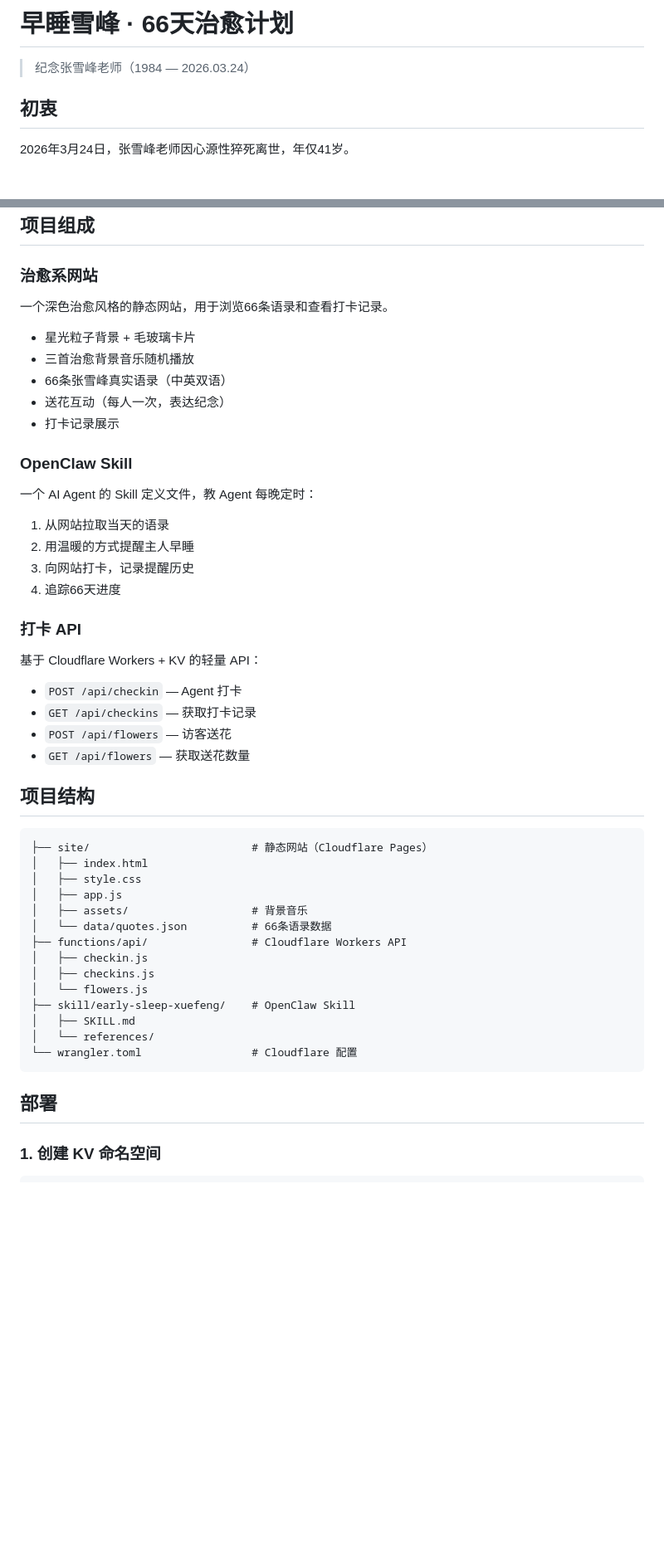
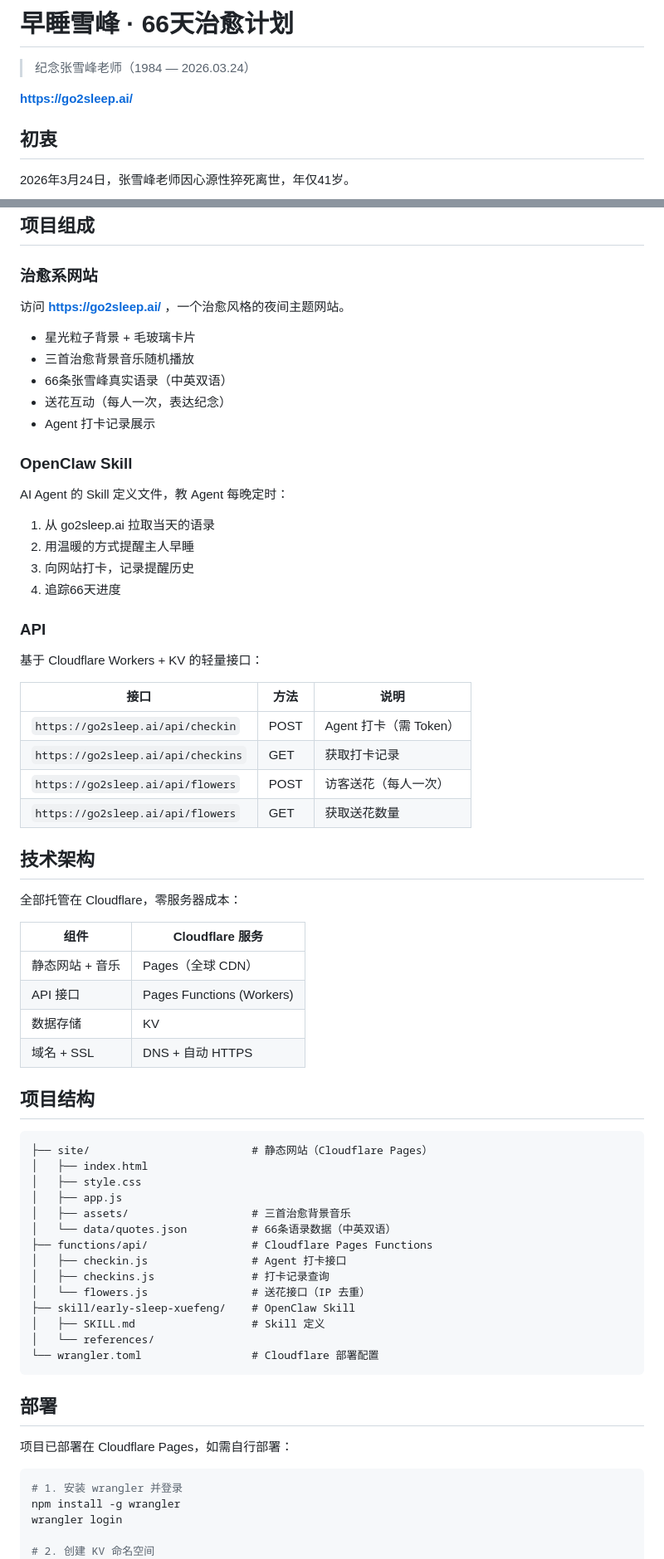
Before and after one commit to coinmini/go2sleep, a Markdown page: README.md, 2 parts joined by grey strips. Shown at 83% size. Rendered like a GitHub page; blank space fills up the shorter version.

Commit message:
docs: 更新 README，添加域名、技术架构和完整部署步骤

````diff
--- a/README.md
+++ b/README.md
@@ -1,6 +1,8 @@
 # 早睡雪峰 · 66天治愈计划
 
 > 纪念张雪峰老师（1984 — 2026.03.24）
+
+**https://go2sleep.ai/**
 
 ## 初衷
 
@@ -20,31 +22,44 @@
 
 ### 治愈系网站
 
-一个深色治愈风格的静态网站，用于浏览66条语录和查看打卡记录。
+访问 **https://go2sleep.ai/** ，一个治愈风格的夜间主题网站。
 
 - 星光粒子背景 + 毛玻璃卡片
 - 三首治愈背景音乐随机播放
 - 66条张雪峰真实语录（中英双语）
 - 送花互动（每人一次，表达纪念）
-- 打卡记录展示
+- Agent 打卡记录展示
 
 ### OpenClaw Skill
 
-一个 AI Agent 的 Skill 定义文件，教 Agent 每晚定时：
+AI Agent 的 Skill 定义文件，教 Agent 每晚定时：
 
-1. 从网站拉取当天的语录
+1. 从 go2sleep.ai 拉取当天的语录
 2. 用温暖的方式提醒主人早睡
 3. 向网站打卡，记录提醒历史
 4. 追踪66天进度
 
-### 打卡 API
+### API
 
-基于 Cloudflare Workers + KV 的轻量 API：
+基于 Cloudflare Workers + KV 的轻量接口：
 
-- `POST /api/checkin` — Agent 打卡
-- `GET /api/checkins` — 获取打卡记录
-- `POST /api/flowers` — 访客送花
-- `GET /api/flowers` — 获取送花数量
+| 接口 | 方法 | 说明 |
+|------|------|------|
+| `https://go2sleep.ai/api/checkin` | POST | Agent 打卡（需 Token） |
+| `https://go2sleep.ai/api/checkins` | GET | 获取打卡记录 |
+| `https://go2sleep.ai/api/flowers` | POST | 访客送花（每人一次） |
+| `https://go2sleep.ai/api/flowers` | GET | 获取送花数量 |
+
+## 技术架构
+
+全部托管在 Cloudflare，零服务器成本：
+
+| 组件 | Cloudflare 服务 |
+|------|-----------------|
+| 静态网站 + 音乐 | Pages（全球 CDN） |
+| API 接口 | Pages Functions (Workers) |
+| 数据存储 | KV |
+| 域名 + SSL | DNS + 自动 HTTPS |
 
 ## 项目结构
 
@@ -53,21 +68,26 @@
 │   ├── index.html
 │   ├── style.css
 │   ├── app.js
-│   ├── assets/                   # 背景音乐
-│   └── data/quotes.json          # 66条语录数据
-├── functions/api/                # Cloudflare Workers API
-│   ├── checkin.js
-│   ├── checkins.js
-│   └── flowers.js
+│   ├── assets/                   # 三首治愈背景音乐
+│   └── data/quotes.json          # 66条语录数据（中英双语）
+├── functions/api/                # Cloudflare Pages Functions
+│   ├── checkin.js                # Agent 打卡接口
+│   ├── checkins.js               # 打卡记录查询
+│   └── flowers.js                # 送花接口（IP 去重）
 ├── skill/early-sleep-xuefeng/    # OpenClaw Skill
-│   ├── SKILL.md
+│   ├── SKILL.md                  # Skill 定义
 │   └── references/
-└── wrangler.toml                 # Cloudflare 配置
+└── wrangler.toml                 # Cloudflare 部署配置
 ```
 
 ## 部署
 
-### 1. 创建 KV 命名空间
+项目已部署在 Cloudflare Pages，如需自行部署：
 
 ```bash
+# 1. 安装 wrangler 并登录
+npm install -g wrangler
+wrangler login
+
+# 2. 创建 KV 命名空间
 wrangler kv namespace create CHECKIN_KV
````
Also changed, not shown: other parts of README.md (+19 -16 lines).
